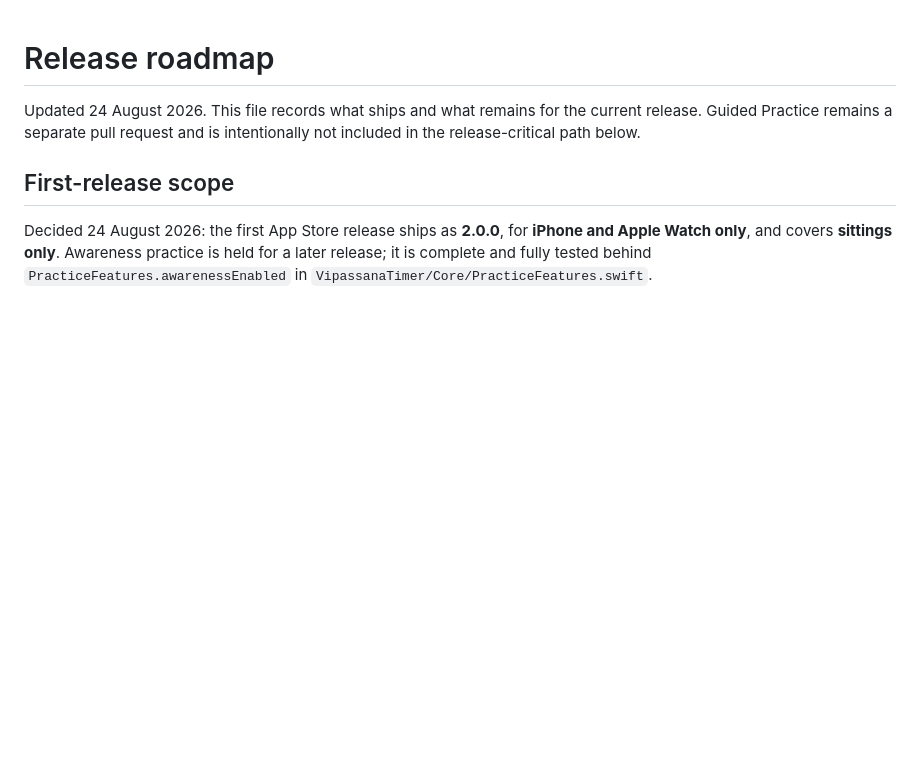
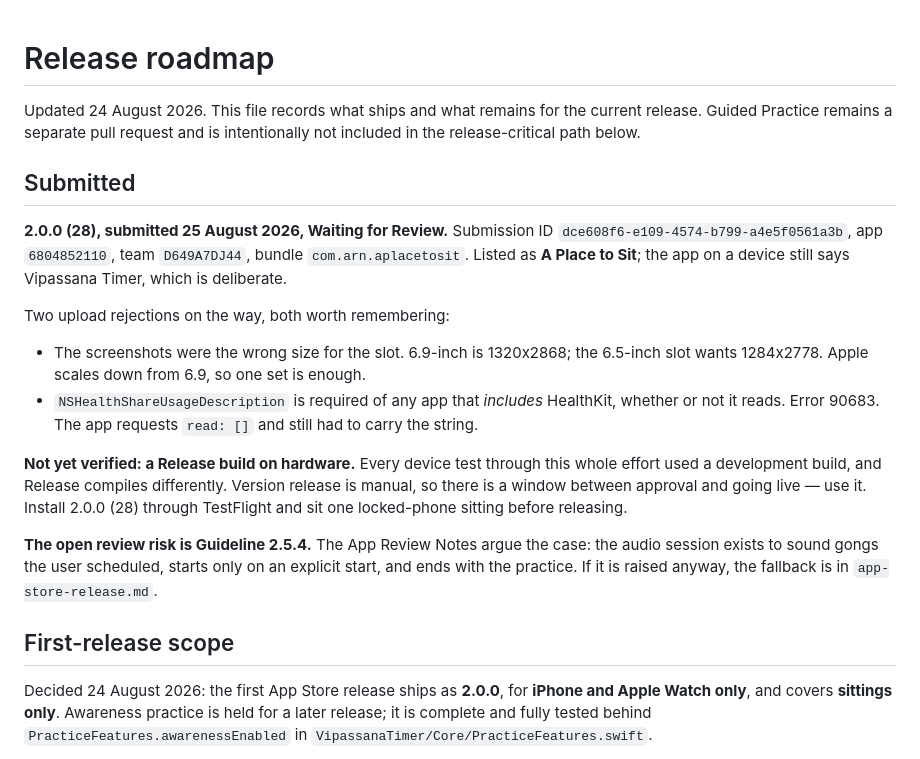
Before and after one commit to ajrnair/VipassanaTimerApple, a Markdown page: docs/roadmap.md, the part around the change. GitHub-like rendering; blank space fills up the shorter version.

Commit message:
Record the submission
2.0.0 (28) went to review on 25 August 2026 as A Place to Sit.

Keeps the two upload rejections where the next release will look for them: the
screenshot slot sizes, and the Health read description that Apple demands from
an app that never reads Health.

Also records the one thing still unverified — a Release build on hardware.
Every device test used a development build. Release is manual, so there is a
window between approval and going live, and it should be spent on a locked
phone rather than on trust.

```diff
--- a/docs/roadmap.md
+++ b/docs/roadmap.md
@@ -3,6 +3,28 @@
 Updated 24 August 2026. This file records what ships and what remains for the current release.
 Guided Practice remains a separate pull request and is intentionally not included in the
 release-critical path below.
+## Submitted
+
+**2.0.0 (28), submitted 25 August 2026, Waiting for Review.**
+Submission ID `dce608f6-e109-4574-b799-a4e5f0561a3b`, app `6804852110`, team `D649A7DJ44`,
+bundle `com.arn.aplacetosit`. Listed as **A Place to Sit**; the app on a device still says
+Vipassana Timer, which is deliberate.
+
+Two upload rejections on the way, both worth remembering:
+
+- The screenshots were the wrong size for the slot. 6.9-inch is 1320x2868; the 6.5-inch slot
+  wants 1284x2778. Apple scales down from 6.9, so one set is enough.
+- `NSHealthShareUsageDescription` is required of any app that *includes* HealthKit, whether or
+  not it reads. Error 90683. The app requests `read: []` and still had to carry the string.
+
+**Not yet verified: a Release build on hardware.** Every device test through this whole effort
+used a development build, and Release compiles differently. Version release is manual, so there
+is a window between approval and going live — use it. Install 2.0.0 (28) through TestFlight and
+sit one locked-phone sitting before releasing.
+
+**The open review risk is Guideline 2.5.4.** The App Review Notes argue the case: the audio
+session exists to sound gongs the user scheduled, starts only on an explicit start, and ends with
+the practice. If it is raised anyway, the fallback is in `app-store-release.md`.
 
 ## First-release scope
 
```
